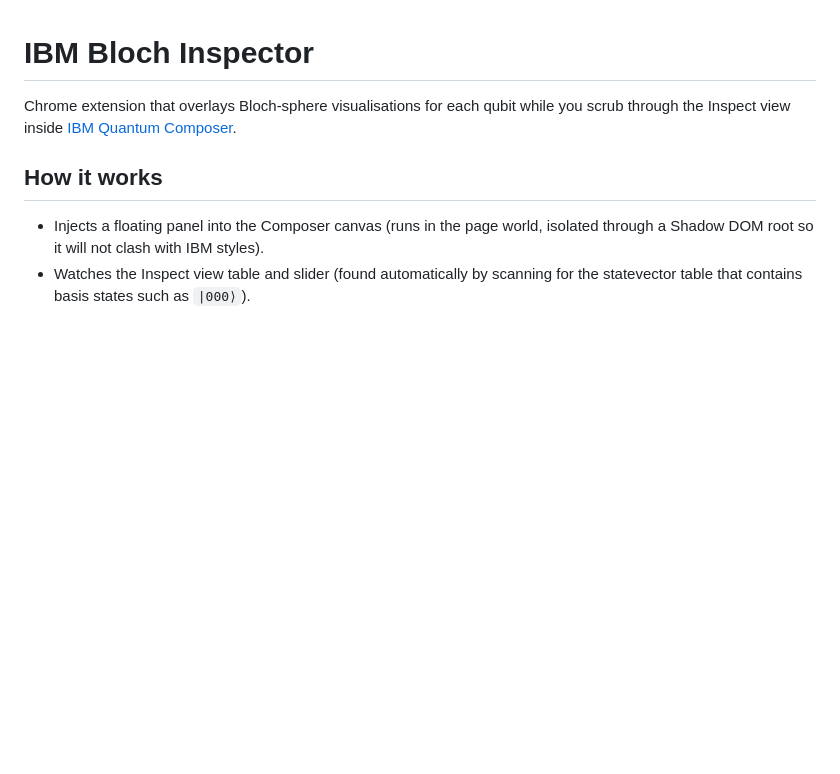
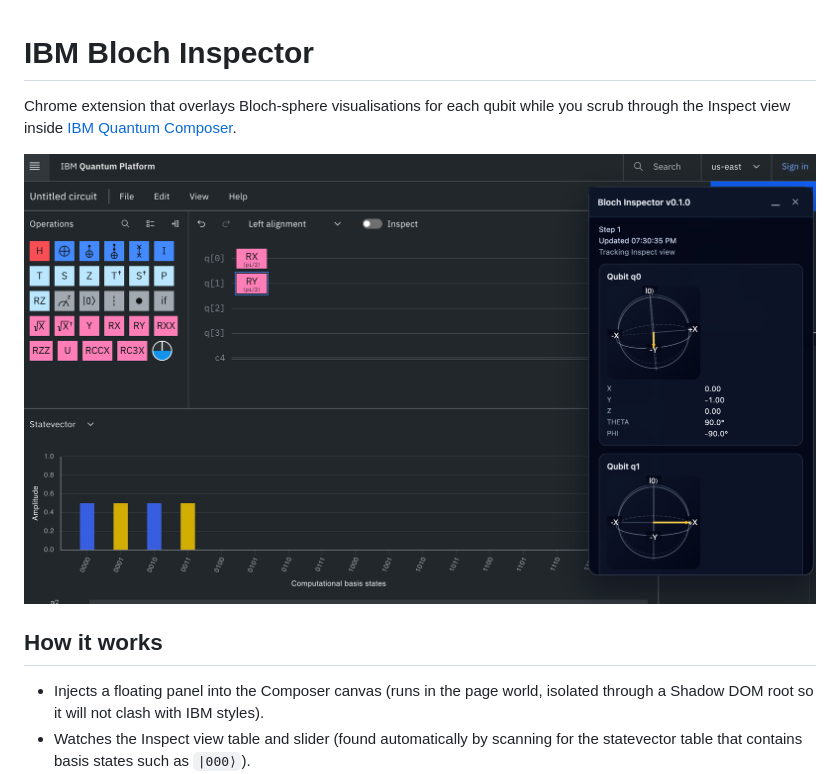
Before and after one commit to codopanda/ibm-bloch-sphere-extension, a Markdown page: README.md, the part around the change. GitHub-like rendering; pictures changed too: src/assets/demo.png (added); blank space fills up the shorter version.

Commit message:
Add demo to readme

```diff
--- a/README.md
+++ b/README.md
@@ -1,6 +1,8 @@
 # IBM Bloch Inspector
 
 Chrome extension that overlays Bloch-sphere visualisations for each qubit while you scrub through the Inspect view inside [IBM Quantum Composer](https://quantum.cloud.ibm.com/composer).
+
+![Bloch Inspector panel running inside IBM Quantum Composer](src/assets/demo.png)
 
 ## How it works
 
```
